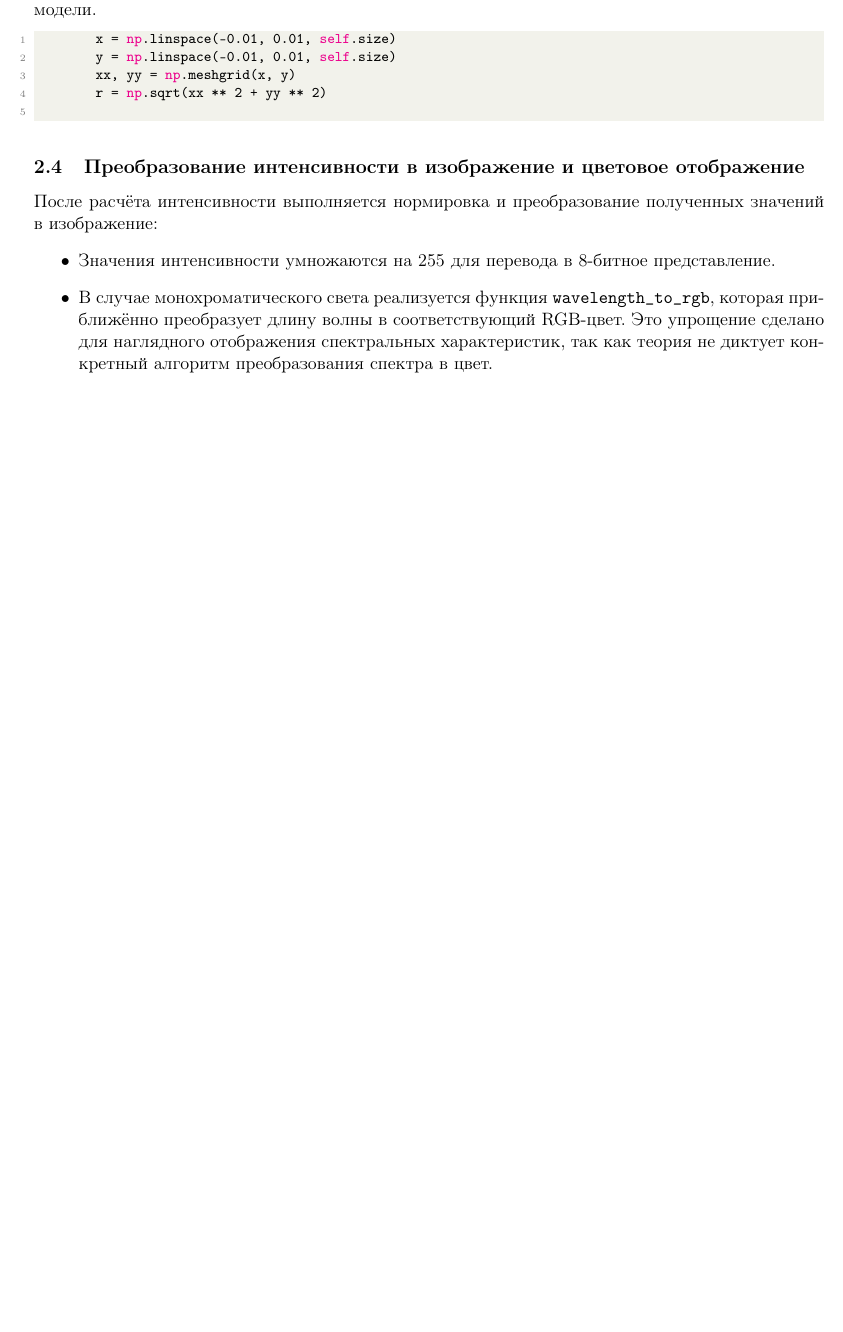
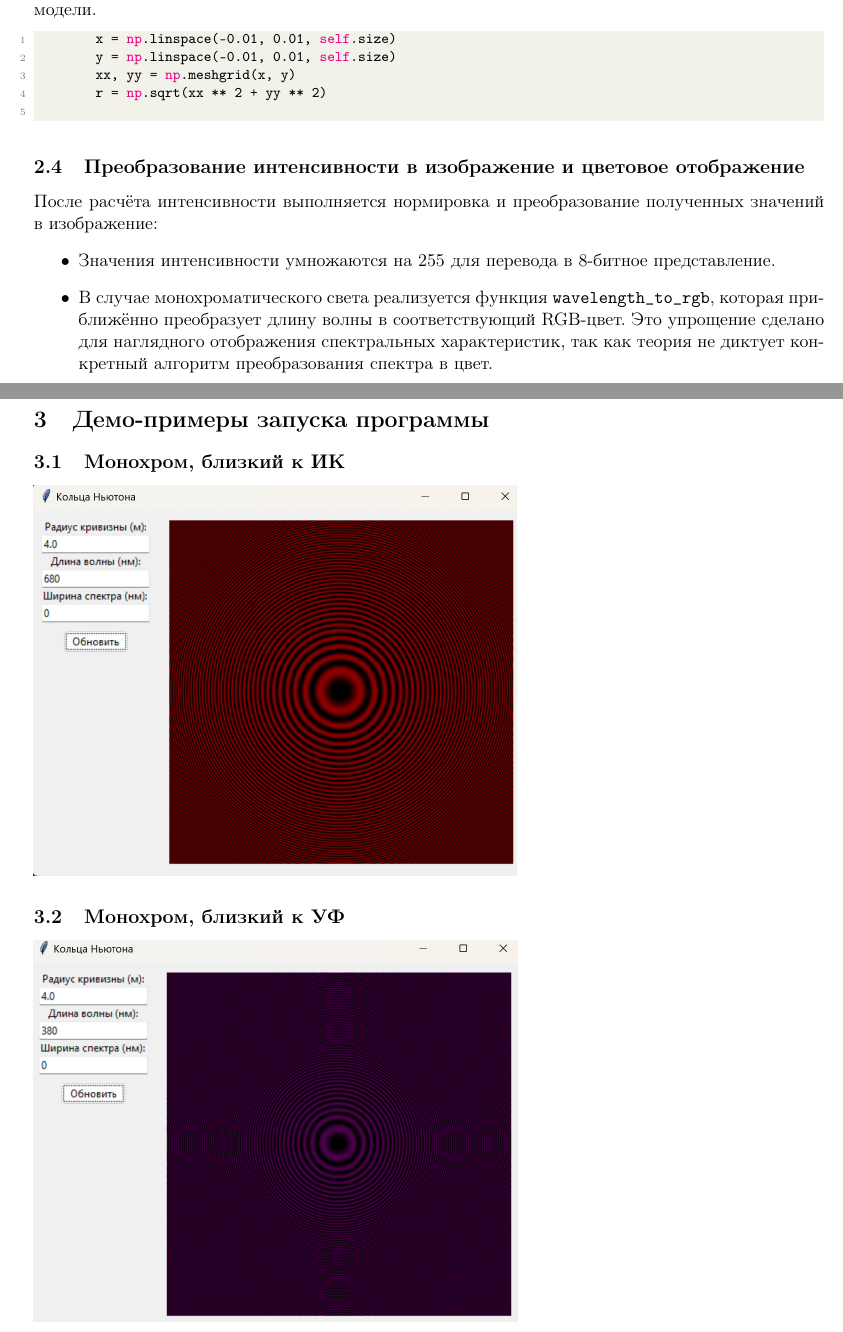
Before and after one commit to kimvlry/phys-models, a LaTeX document (3. Newton's rings/report3.tex): part of page 5 of 5 before the commit and two parts of pages 5 and 6 of 8 after it, the two joined at a grey line, cut so that both start at the same text, the shorter picture padded with empty space. Compiled offline with pdfLaTeX.

Commit message:
feat: add pics to report

```diff
--- a/3. Newton's rings/report3.tex
+++ b/3. Newton's rings/report3.tex
@@ -325,3 +325,15 @@
         алгоритм преобразования спектра в цвет.
     \end{itemize}
 
+
+    \section{Демо-примеры запуска программы}
+    \subsection{Монохром, близкий к ИК}
+    \includegraphics[scale=0.7]{demo results/infraRed_mono}
+
+    \subsection{Монохром, близкий к УФ}
+    \includegraphics[scale=0.7]{demo results/ultraViolet_mono}
+
+    \subsection{Зеленый монохром}
+    \includegraphics[scale=0.7]{demo results/green_mono}
+
+    \subsection{Большой квазихром}
```
Also changed, not shown: 3. Newton's rings/demo results/big_quasi.jpg (renamed from 3. Newton's rings/demo results/Большой_Квазихром.jpg), 3. Newton's rings/demo results/green_mono.jpg (renamed from 3. Newton's rings/demo results/Зелёный_Монохром.jpg), 3. Newton's rings/demo results/infraRed_mono.jpg (renamed from 3. Newton's rings/demo results/Близкий_к_ИК_Монохром.jpg), 3. Newton's rings/demo results/small_quasi.jpg (renamed from 3. Newton's rings/demo results/Маленький_Квазихром.jpg), 3. Newton's rings/demo results/ultraViolet_mono.jpg (renamed from 3. Newton's rings/demo results/Близкий_к_УФ_Монохром.jpg), 3. Newton's rings/demo results/wideSpectre_quasi.jpg (renamed from 3. Newton's rings/demo results/Широкий_Спектр_Квазихром.jpg), 3. Newton's rings/demo results/Рыжий_Монохром.jpg (deleted), 3. Newton's rings/report3.tex (7 more changed lines).
